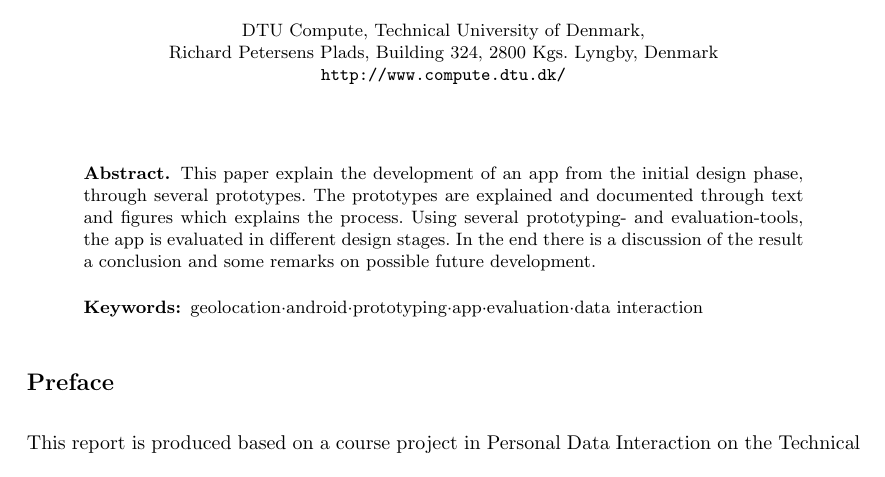
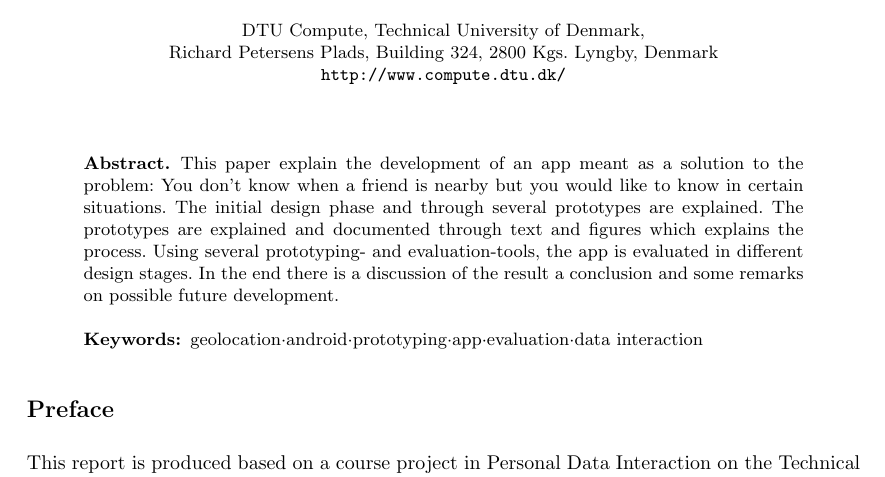
Before and after one commit to syre/personal-data-interaction, a LaTeX paper (project/project.tex): part of page 1 of 29, cut so that both start at the same text. Compiled offline with pdfLaTeX.

Commit message:
added problem to abstract

```diff
--- a/project/project.tex
+++ b/project/project.tex
@@ -82,7 +82,7 @@
 
 
 \begin{abstract}
-This paper explain the development of an app from the initial design phase, through several prototypes. The prototypes are explained and documented through text and figures which explains the process. Using several prototyping- and evaluation-tools, the app is evaluated in different design stages. In the end there is a discussion of the result a conclusion and some remarks on possible future development.
+This paper explain the development of an app meant as a solution to the problem: You don’t know when a friend is nearby but you would like to know in certain situations. The initial design phase and through several prototypes are explained. The prototypes are explained and documented through text and figures which explains the process. Using several prototyping- and evaluation-tools, the app is evaluated in different design stages. In the end there is a discussion of the result a conclusion and some remarks on possible future development.
 \keywords{geolocation·android·prototyping·app·evaluation·data interaction}
 \end{abstract}
 
```
